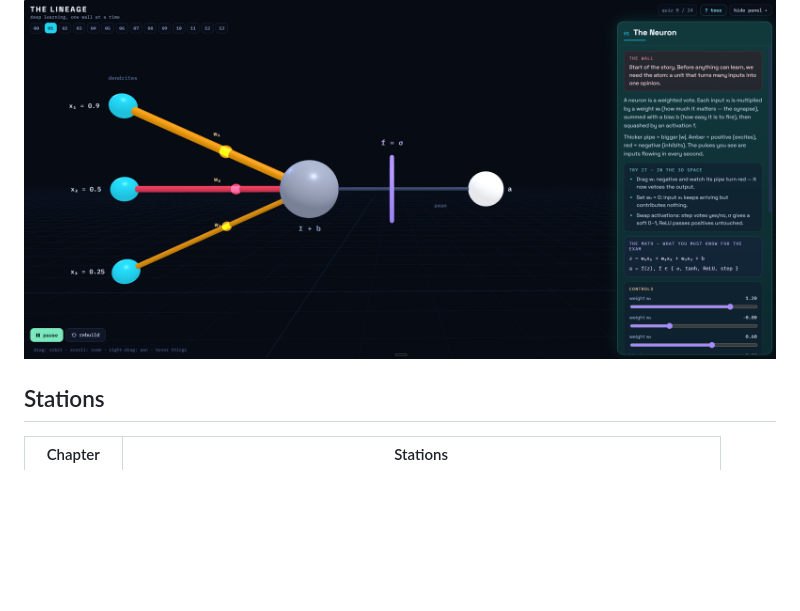
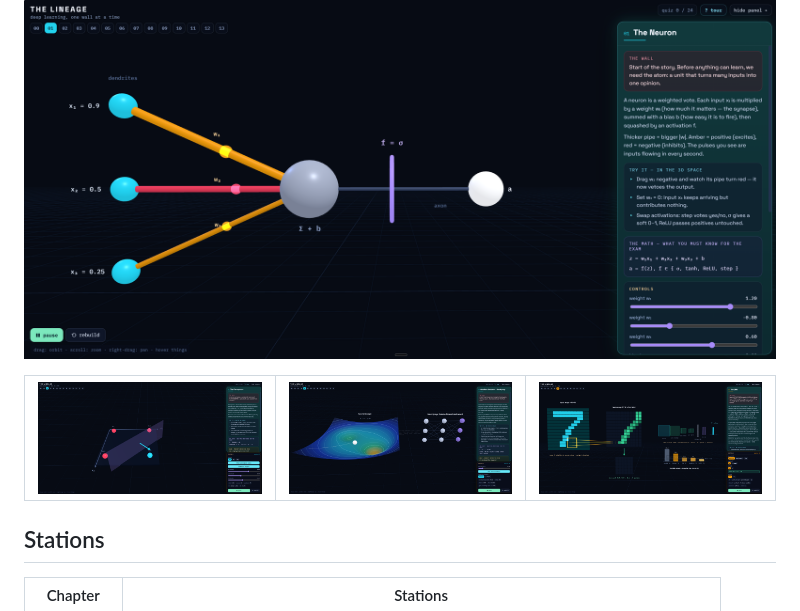
Before and after one commit to parsabuilds/DeepLearningConceptsSimulation, a Markdown page: README.md, the part around the change. GitHub-like rendering; pictures changed too: screenshot2.png (added), screenshot3.png (added), screenshot4.png (added); blank space fills up the shorter version.

Commit message:
Add station screenshots to README

```diff
--- a/README.md
+++ b/README.md
@@ -3,6 +3,9 @@
 An interactive 3D museum that teaches the lineage of deep learning architectures. Walk through 14 stations — from a single neuron to the Transformer — where every concept is a live, clickable simulation: fire a perceptron, watch gradients flow backward, feed tokens through an LSTM, and see self-attention resolve a pronoun in real time.
 
 ![The Lineage screenshot](screenshot.png)
+
+| ![The Perceptron — training a decision plane on AND/XOR](screenshot2.png) | ![Gradient descent on a loss landscape + backprop blame flow](screenshot3.png) | ![The CNN — convolution, pooling, and the ImageNet decade](screenshot4.png) |
+|---|---|---|
 
 ## Stations
 
```
